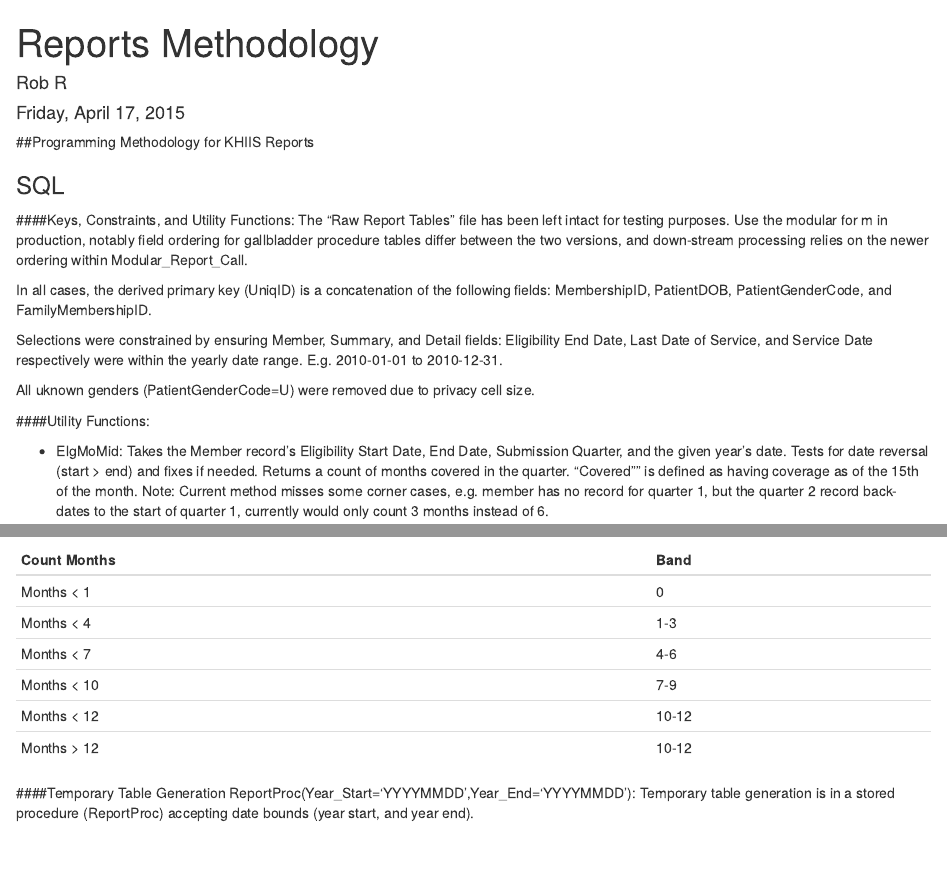
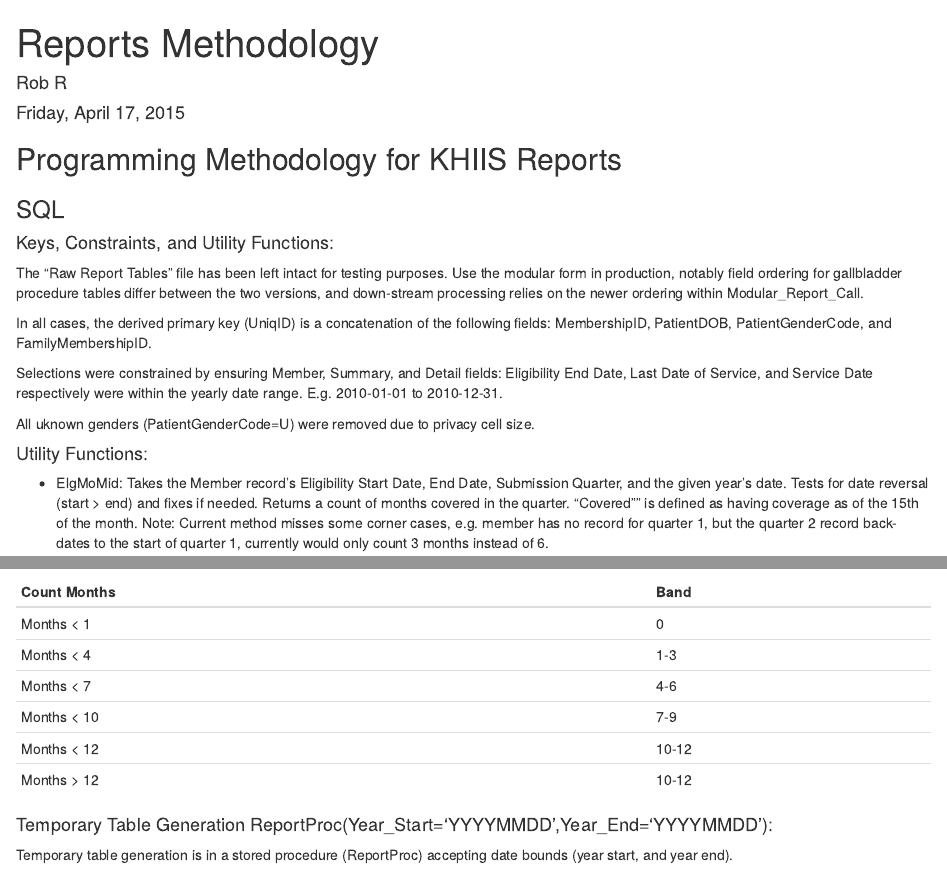
Before and after one commit to r4dat/khiis_reports, an R Markdown document (Reports Prog Methodology.Rmd): the page in a window 1100 px wide, from its top, and a second part further down, joined at a grey line. Rendered offline with R 4.5, knitr and Pandoc, with nearby package versions.

Commit message:
Fix section titles in markdown.

```diff
--- a/Reports Prog Methodology.Rmd
+++ b/Reports Prog Methodology.Rmd
@@ -5,12 +5,12 @@ date: "Friday, April 17, 2015"
 output: html_document
 ---
 
-##Programming Methodology for KHIIS Reports
+## Programming Methodology for KHIIS Reports
 
 ### SQL
 
-####Keys, Constraints, and Utility Functions:
-The "Raw Report Tables" file has been left intact for testing purposes. Use the modular for m in production, notably field ordering for gallbladder procedure tables differ between the two versions, and down-stream processing relies on the newer ordering within Modular_Report_Call.
+#### Keys, Constraints, and Utility Functions:
+The "Raw Report Tables" file has been left intact for testing purposes. Use the modular form in production, notably field ordering for gallbladder procedure tables differ between the two versions, and down-stream processing relies on the newer ordering within Modular_Report_Call.
 
 In all cases, the derived primary key (UniqID) is a concatenation of the following fields: MembershipID, PatientDOB, PatientGenderCode, and FamilyMembershipID.
 
```
Also changed, not shown: Reports Prog Methodology.Rmd (6 more changed lines).
